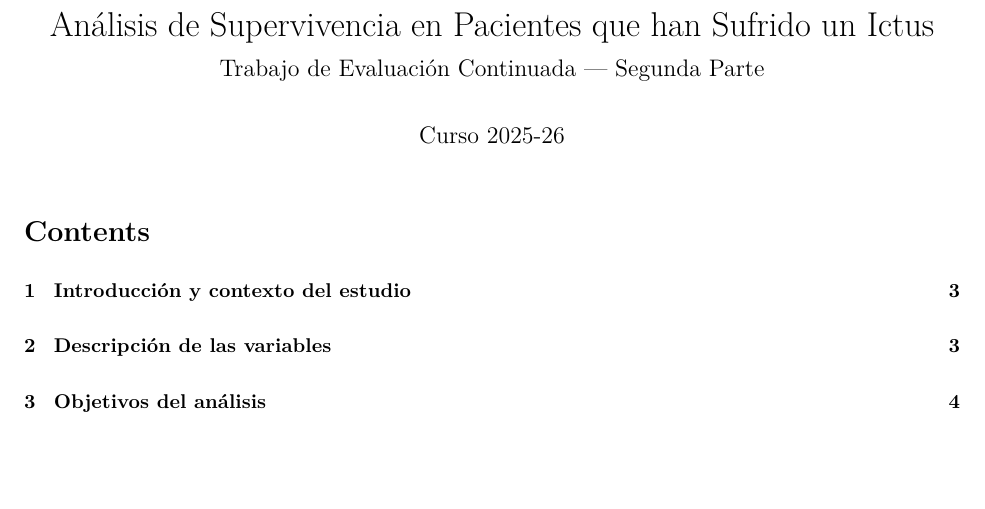
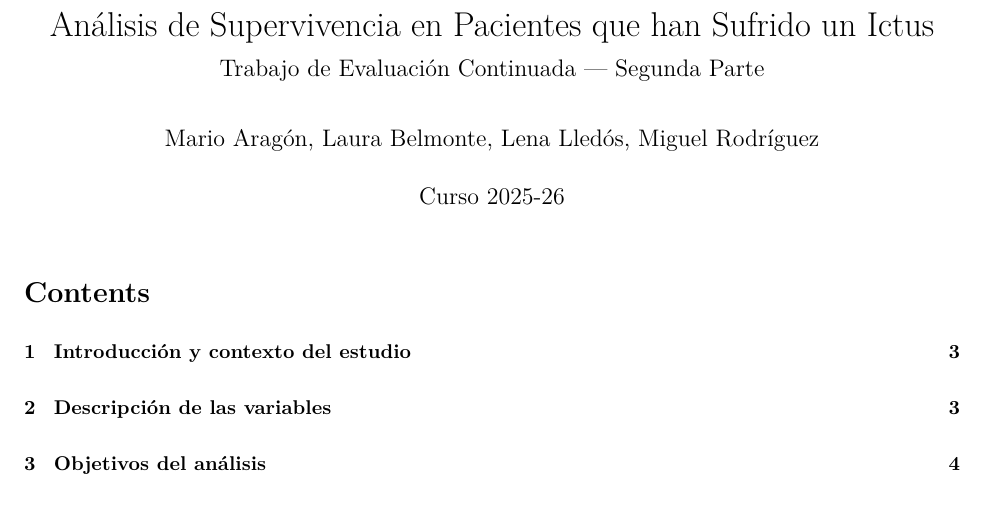
Before and after one commit to marioaragon/Superviv-ncia, an R Markdown document (TRABAJO_COX/Treball_Grup6.Rmd): part of page 1 of 30, cut so that both start at the same text, the shorter picture padded with empty space. The pictures show the output file TRABAJO_COX/Treball_Grup6.pdf that the author committed with the source.

Commit message:
final
..

```diff
--- a/TRABAJO_COX/Treball_Grup6.Rmd
+++ b/TRABAJO_COX/Treball_Grup6.Rmd
@@ -1,6 +1,7 @@
 ---
 title: "Análisis de Supervivencia en Pacientes que han Sufrido un Ictus"
 subtitle: "Trabajo de Evaluación Continuada — Segunda Parte"
+author: "Mario Aragón, Laura Belmonte, Lena Lledós, Miguel Rodríguez"
 date: "Curso 2025-26"
 output:
   pdf_document:
```
Also changed, not shown: TRABAJO_COX/Treball_Grup6.pdf.
